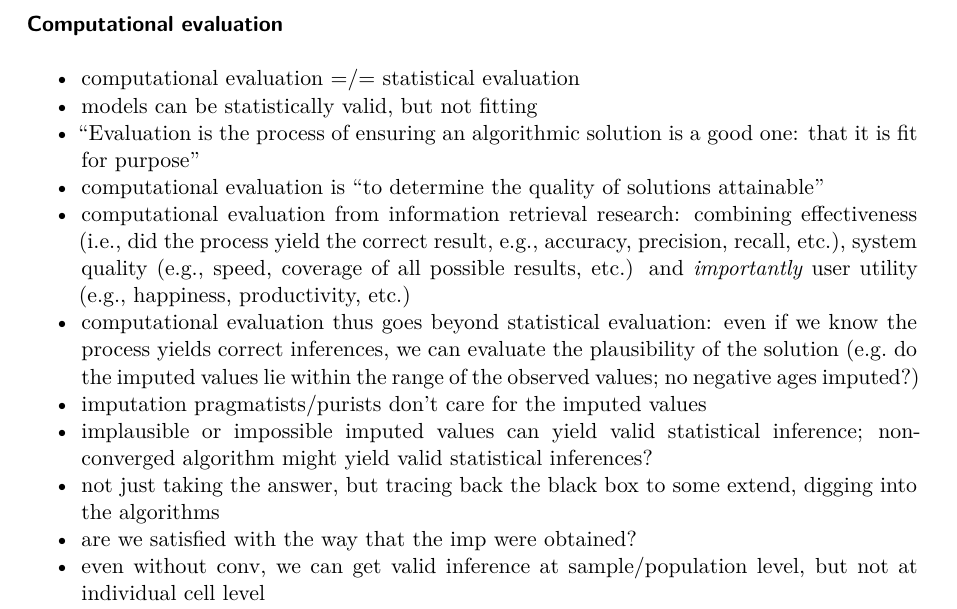
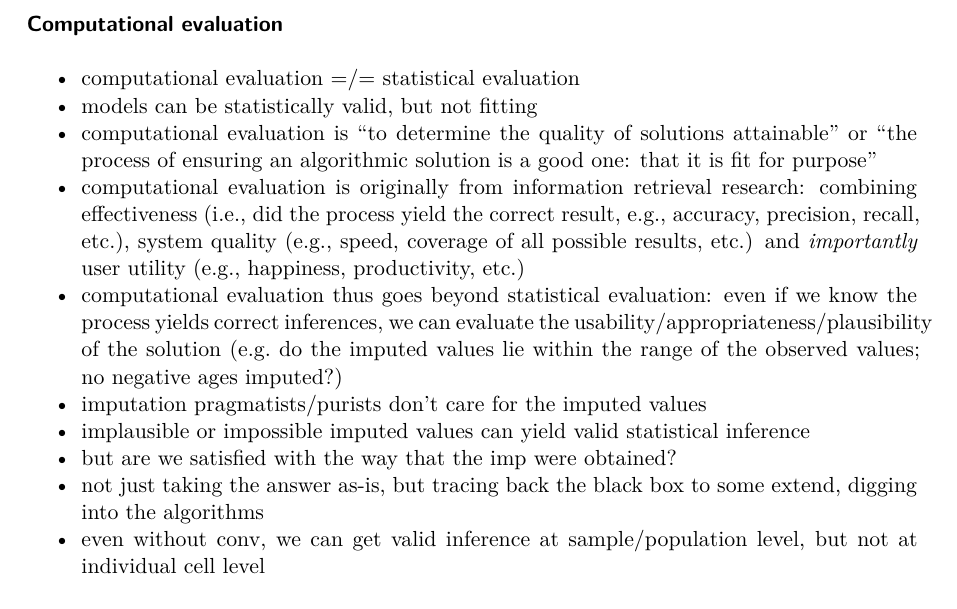
Before and after one commit to hanneoberman/dissertation, a Quarto document (dissertation.qmd): part of page 6 of 18 before the commit and part of page 5 of 17 after it, cut so that both start at the same text. The pictures show the output file dissertation.pdf that the author committed with the source.

Commit message:
edit flow comp eval section

```diff
--- a/dissertation.qmd
+++ b/dissertation.qmd
@@ -126,14 +126,13 @@ format: pdf
 
 - computational evaluation =/= statistical evaluation
 - models can be statistically valid, but not fitting
-- "Evaluation is the process of ensuring an algorithmic solution is a good one: that it is fit for purpose"
-- computational evaluation is "to determine the quality of solutions attainable"
-- computational evaluation from information retrieval research: combining effectiveness (i.e., did the process yield the correct result, e.g., accuracy, precision, recall, etc.), system quality (e.g., speed, coverage of all possible results, etc.) and *importantly* user utility (e.g., happiness, productivity, etc.)
-- computational evaluation thus goes beyond statistical evaluation: even if we know the process yields correct inferences, we can evaluate the plausibility of the solution (e.g. do the imputed values lie within the range of the observed values; no negative ages imputed?)
+- computational evaluation is "to determine the quality of solutions attainable" or "the process of ensuring an algorithmic solution is a good one: that it is fit for purpose"
+- computational evaluation is originally from information retrieval research: combining effectiveness (i.e., did the process yield the correct result, e.g., accuracy, precision, recall, etc.), system quality (e.g., speed, coverage of all possible results, etc.) and *importantly* user utility (e.g., happiness, productivity, etc.)
+- computational evaluation thus goes beyond statistical evaluation: even if we know the process yields correct inferences, we can evaluate the usability/appropriateness/plausibility of the solution (e.g. do the imputed values lie within the range of the observed values; no negative ages imputed?)
 - imputation pragmatists/purists don't care for the imputed values
-- implausible or impossible imputed values can yield valid statistical inference; non-converged algorithm might yield valid statistical inferences?
-- not just taking the answer, but tracing back the black box to some extend, digging into the algorithms
-- are we satisfied with the way that the imp were obtained?
+- implausible or impossible imputed values can yield valid statistical inference
+- but are we satisfied with the way that the imp were obtained?
+- not just taking the answer as-is, but tracing back the black box to some extend, digging into the algorithms
 - even without conv, we can get valid inference at sample/population level, but not at individual cell level
 - what do we care about? bias/coverage/variance, empirical relevance/plausibility, software-engineering nitpicks like speed/convergence/fault rate.
 
```
Also changed, not shown: dissertation.pdf, dissertation.qmd (1 more changed lines).
